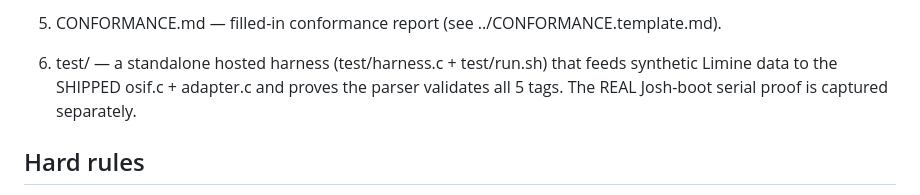
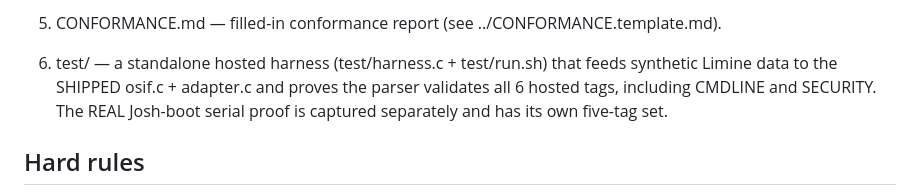
Before and after one commit to FermiHart/BearBoot, a Markdown page: ports/josh/README.md, the part around the change. Drawn GitHub-style.

Commit message:
docs: align Josh hosted proof inventory
Signed-off-by: F E R M I ∞ H A R T <contact@fermihart.com>

```diff
--- a/ports/josh/README.md
+++ b/ports/josh/README.md
@@ -80,7 +80,8 @@ On success `bbp_josh_init()` logs one proof line:
 
 6. test/ — a standalone hosted harness (test/harness.c + test/run.sh) that feeds
    synthetic Limine data to the SHIPPED osif.c + adapter.c and proves the parser
-   validates all 5 tags. The REAL Josh-boot serial proof is captured separately.
+   validates all 6 hosted tags, including CMDLINE and SECURITY. The REAL
+   Josh-boot serial proof is captured separately and has its own five-tag set.
 
 ## Hard rules
 
```
Also changed, not shown: ports/josh/CONFORMANCE.md (+3 -2 lines).
